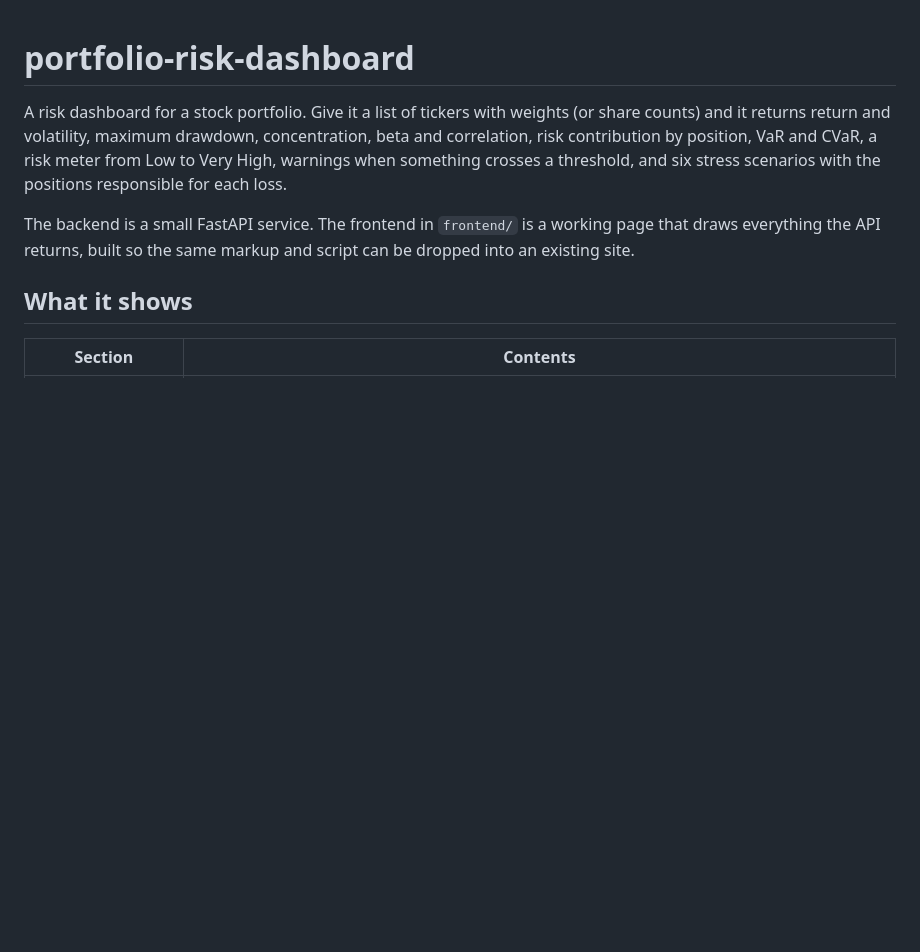
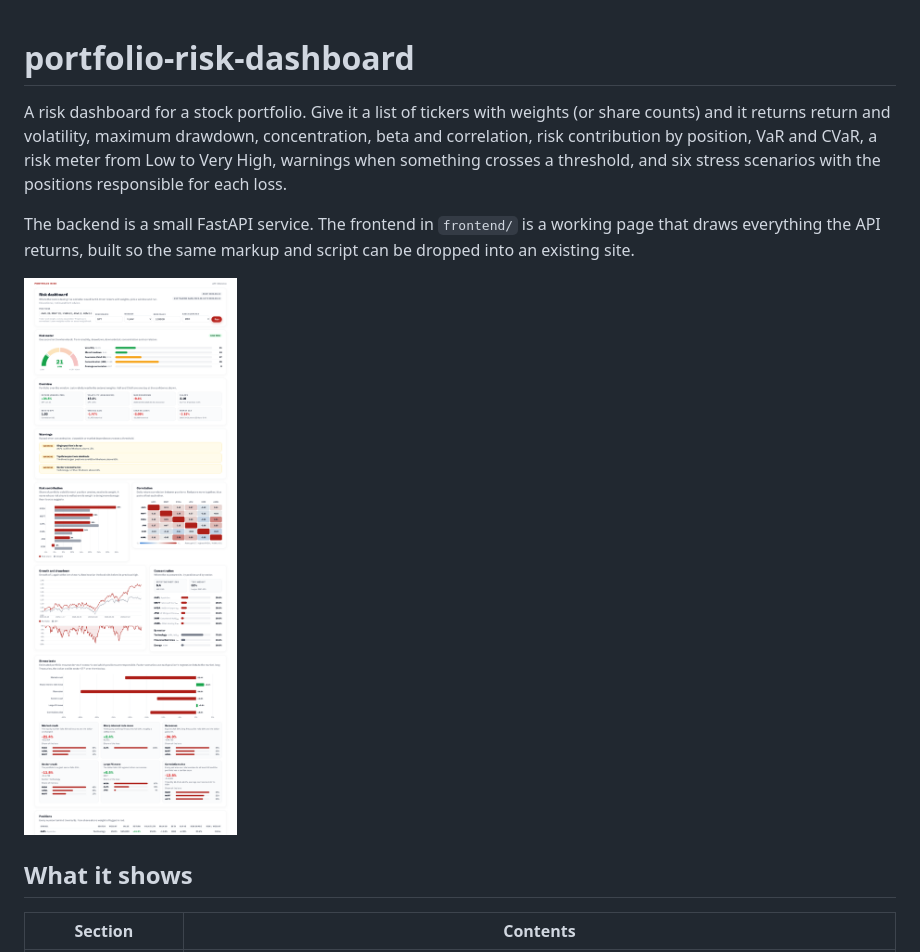
Before and after one commit to georgeded/portfolio-risk-dashboard, a Markdown page: README.md, the part around the change. Drawn GitHub-style; pictures changed too: docs/dashboard.png (added); blank space fills up the shorter version.

Commit message:
Add a screenshot of the dashboard

```diff
--- a/README.md
+++ b/README.md
@@ -10,6 +10,8 @@ for each loss.
 The backend is a small FastAPI service. The frontend in `frontend/` is a
 working page that draws everything the API returns, built so the same markup
 and script can be dropped into an existing site.
+
+![Dashboard](docs/dashboard.png)
 
 ## What it shows
 
```
